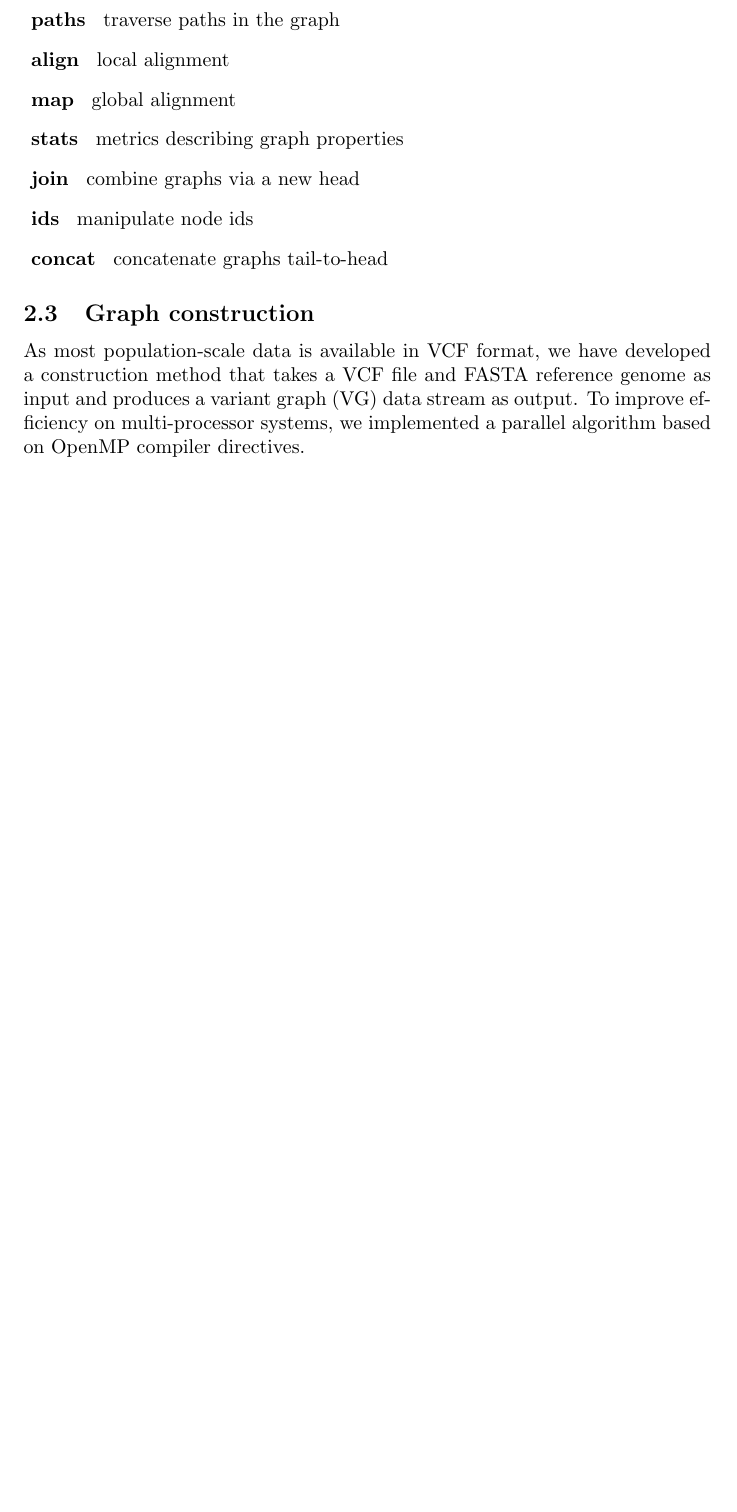
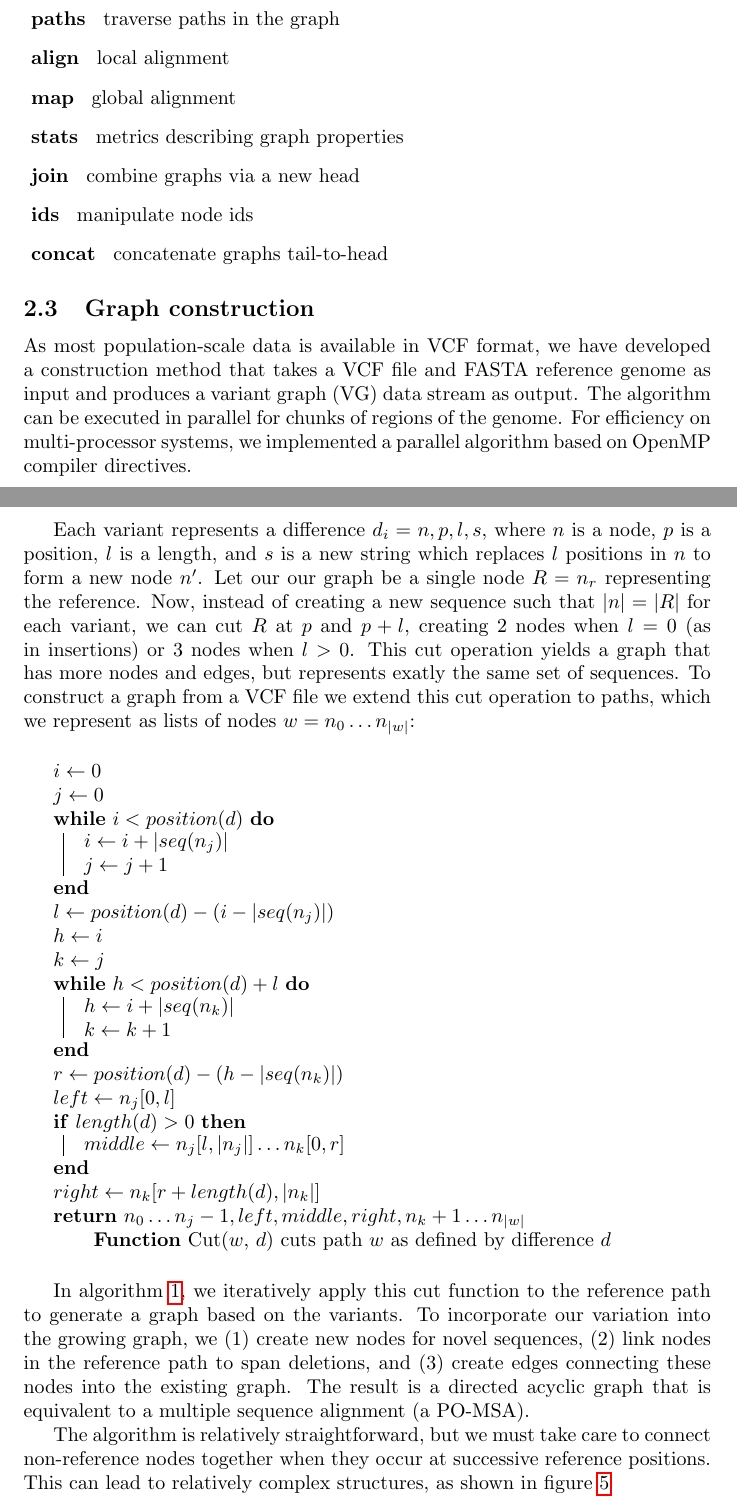
Before and after one commit to ekg/sangerPhD, a LaTeX paper (first_rotation/report.tex): part of page 7 of 9 before the commit and two parts of pages 7 and 8 of 11 after it, the two joined at a grey line, cut so that both start at the same text, the shorter picture padded with empty space. Compiled offline with pdfLaTeX.

Commit message:
begin to add algorithms

```diff
--- a/first_rotation/report.tex
+++ b/first_rotation/report.tex
@@ -1,9 +1,10 @@
 \documentclass{article}
 \usepackage{hyperref}
 \usepackage{graphicx}
+%\usepackage{algorithmicx}
+\usepackage{algorithm2e}
 
 \begin{document}
-
 
 \title{Resequencing against a variation graph}
 
@@ -136,6 +138,37 @@ These functions are exposed by the command-line utility \emph{vg}, which provide
 \subsection{Graph construction}
 
 As most population-scale data is available in VCF format, we have developed a construction method that takes a VCF file and FASTA reference genome as input and produces a variant graph (VG) data stream as output.
-To improve efficiency on multi-processor systems, we implemented a parallel algorithm based on OpenMP compiler directives.
+The algorithm can be executed in parallel for chunks of regions of the genome. For efficiency on multi-processor systems, we implemented a parallel algorithm based on OpenMP compiler directives.
 
-% write algorithm
+Each variant represents a difference $d_i = { n, p, l, s }$, where $n$ is a node, $p$ is a position, $l$ is a length, and $s$ is a new string which replaces $l$ positions in $n$ to form a new node $n'$.
+Let our our graph be a single node $R = n_r$ representing the reference.
+Now, instead of creating a new sequence such that $|n| = |R|$ for each variant, we can cut $R$ at $p$ and $p+l$, creating 2 nodes when $l = 0$ (as in insertions) or 3 nodes when $l > 0$.
+This cut operation yields a graph that has more nodes and edges, but represents exatly the same set of sequences.
+To construct a graph from a VCF file we extend this cut operation to paths, which we represent as lists of nodes $w = n_0 \ldots n_{|w|}$:
+
+\begin{function}[h!]
+  \label{func:cut}
+  $i \gets 0$ \\
+  $j \gets 0$ \\
+  \While{$i < position(d)$}{
+      $i \gets i + |seq(n_j)|$ \\
+      $j \gets j + 1$ \\
+  }
+  $l \gets position(d) - (i - |seq(n_j)|)$ \\
+  $h \gets i$ \\
+  $k \gets j$ \\
+  \While{$h < position(d) + l$}{
+      $h \gets i + |seq(n_k)|$ \\
+      $k \gets k + 1$ \\
+  }
+  $r \gets position(d) - (h - |seq(n_k)|)$ \\
+  $left \gets n_j[0, l]$ \\
+  \If{$length(d) > 0$}{
+    $middle \gets n_j[l, |n_j|]\ldots n_k[0, r]$
+  }
+  $right \gets n_k[r+length(d), |n_k|]$ \\
+  \Return $n_0\ldots n_j-1, left, middle, right, n_k+1\ldots n_{|w|}$ \\
+  \caption{Cut($w$, $d$) cuts path $w$ as defined by difference $d$}
+\end{function}
+
+In algorithm \ref{alg:construct}, we iteratively apply this cut function to the reference path to generate a graph based on the variants. To incorporate our variation into the growing graph, we (1) create new nodes for novel sequences, (2) link nodes in the reference path to span deletions, and (3) create edges connecting these nodes into the existing graph. The result is a directed acyclic graph that is equivalent to a multiple sequence alignment (a PO-MSA).
@@ -141,0 +200 @@ To improve efficiency on multi-processor systems, we implemented a parallel algo
+The algorithm is relatively straightforward, but we must take care to connect non-reference nodes together when they occur at successive reference positions. This can lead to relatively complex structures, as shown in figure \ref{fig:complexjunction}
```
Also changed, not shown: first_rotation/figures/complexjunction.png (added), first_rotation/report.tex (42 more changed lines).
